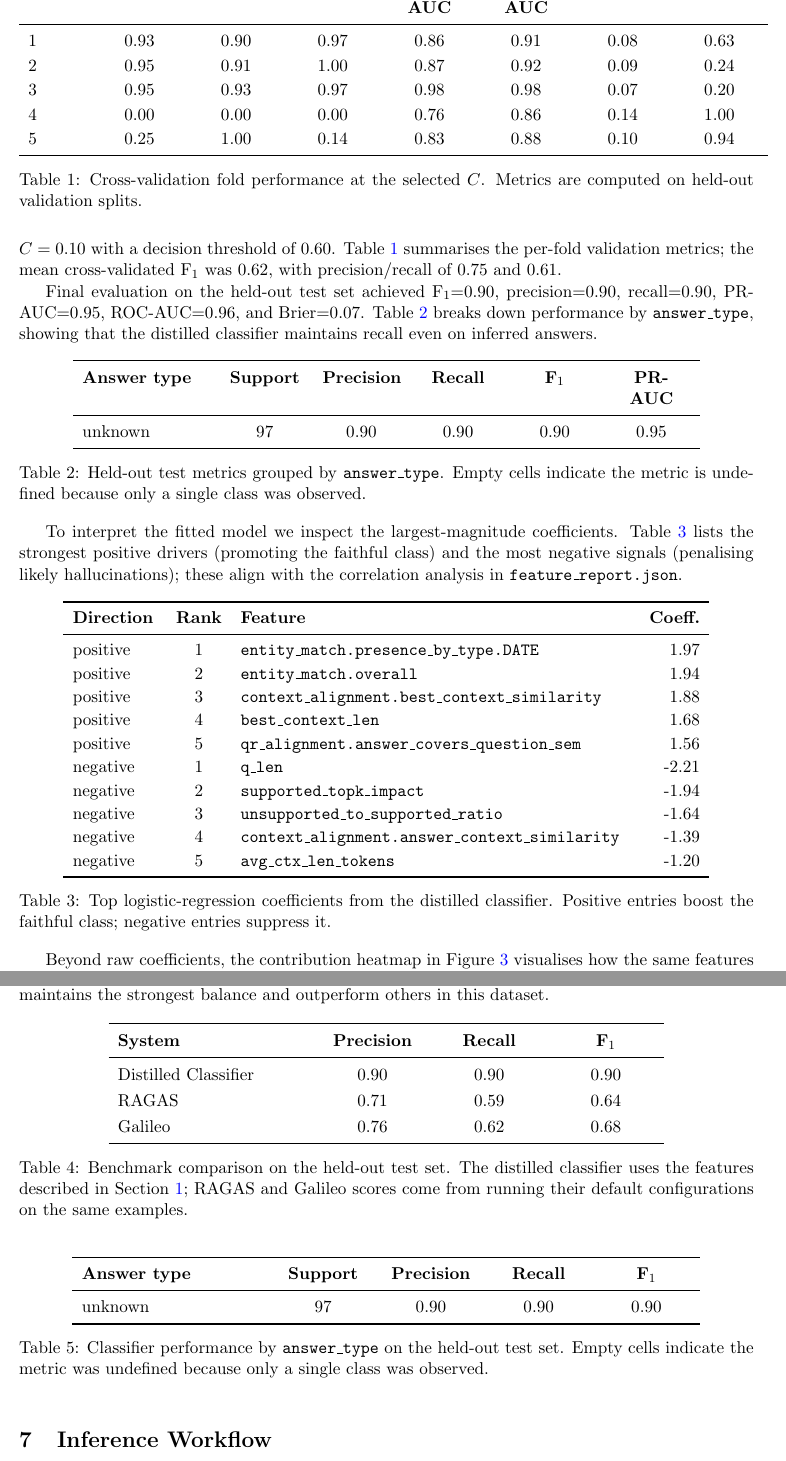
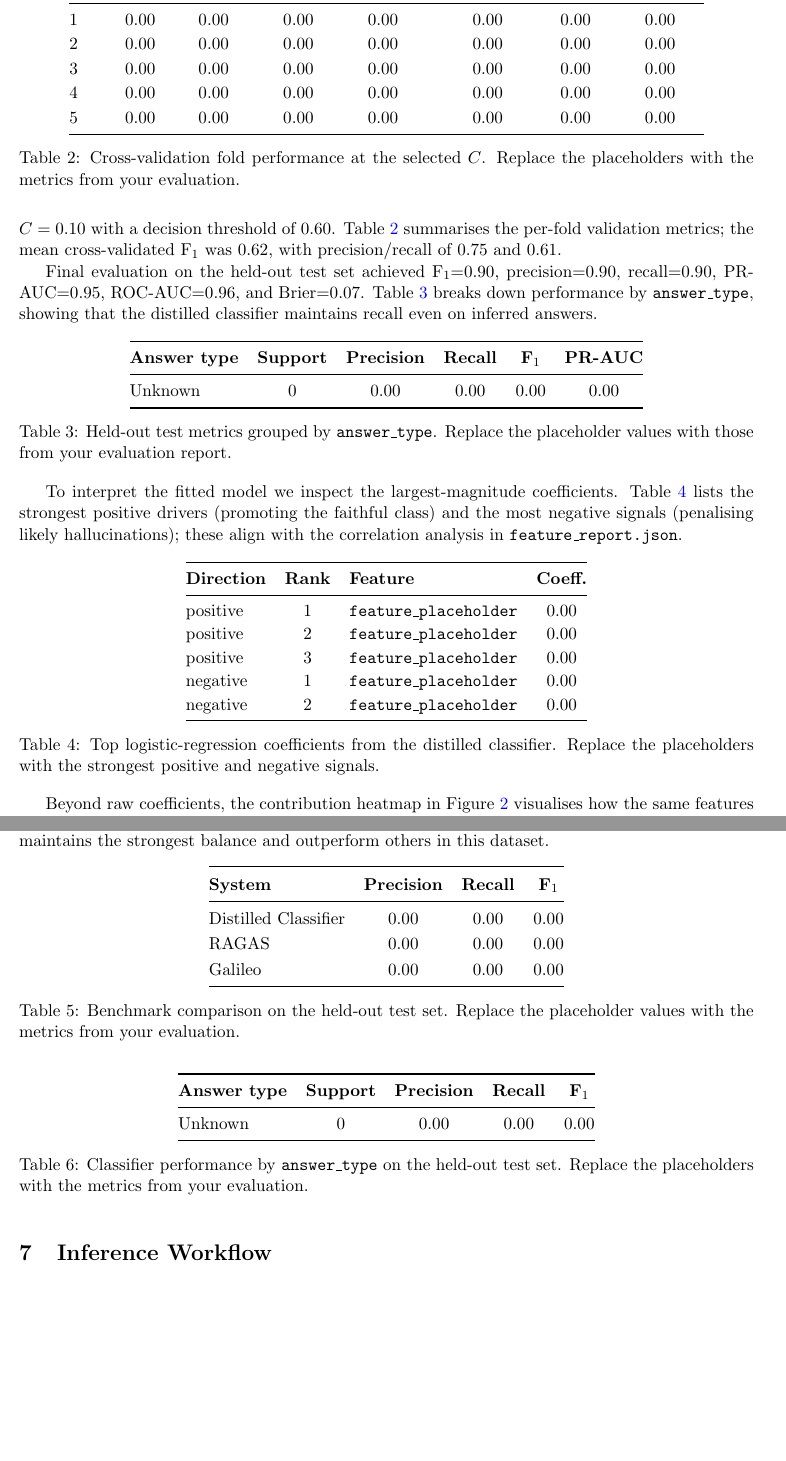
Before and after one commit to emad-noorizadeh/rag-metrics, a LaTeX document (report/faithfulness_whitepaper.tex): two parts of pages 5 and 6 of 7, joined at a grey line, cut at the place of the change, the shorter picture padded with empty space. Compiled offline with pdfLaTeX.

Commit message:
updating the report

```diff
--- a/report/faithfulness_whitepaper.tex
+++ b/report/faithfulness_whitepaper.tex
@@ -2,7 +2,6 @@
 \usepackage[margin=1in]{geometry}
 \usepackage{graphicx}
 \usepackage{booktabs}
-\usepackage{csvsimple}
 \usepackage{array}
 \usepackage{hyperref}
 \usepackage{tikz}
@@ -114,15 +113,18 @@ We fit a logistic regression classifier on \EstTrainSize training rows using str
 \begin{table}[ht]
   \centering
   \renewcommand{\arraystretch}{1.15}
-  \csvreader[
-    head to column names,
-    tabular=>{\raggedright\arraybackslash}p{1.2cm}*{7}{>{\centering\arraybackslash}p{1.75cm}},
-    table head=\toprule \textbf{Fold} & \textbf{F$_1$} & \textbf{Precision} & \textbf{Recall} & \textbf{PR-AUC} & \textbf{ROC-AUC} & \textbf{Brier} & \textbf{Threshold} \\\midrule,
-    late after line=\\,
-    table foot=\bottomrule
-  ]{files/estimation_cv_folds.csv}{}
-  {\csvcoli & \csvcolii & \csvcoliii & \csvcoliv & \csvcolv & \csvcolvi & \csvcolvii & \csvcolviii}
-  \caption{Cross-validation fold performance at the selected \(C\). Metrics are computed on held-out validation splits.}
+  \begin{tabular}{@{}lccccccc@{}}
+    \toprule
+    \textbf{Fold} & \textbf{F$_1$} & \textbf{Precision} & \textbf{Recall} & \textbf{PR-AUC} & \textbf{ROC-AUC} & \textbf{Brier} & \textbf{Threshold} \\
+    \midrule
+    1 & 0.00 & 0.00 & 0.00 & 0.00 & 0.00 & 0.00 & 0.00 \\
+    2 & 0.00 & 0.00 & 0.00 & 0.00 & 0.00 & 0.00 & 0.00 \\
+    3 & 0.00 & 0.00 & 0.00 & 0.00 & 0.00 & 0.00 & 0.00 \\
+    4 & 0.00 & 0.00 & 0.00 & 0.00 & 0.00 & 0.00 & 0.00 \\
+    5 & 0.00 & 0.00 & 0.00 & 0.00 & 0.00 & 0.00 & 0.00 \\
+    \bottomrule
+  \end{tabular}
+  \caption{Cross-validation fold performance at the selected \(C\). Replace the placeholders with the metrics from your evaluation.}
   \label{tab:cv-folds}
 \end{table}
 
@@ -131,15 +133,14 @@ Final evaluation on the held-out test set achieved F$_1$=\EstTestFOne{}, precisi
 \begin{table}[ht]
   \centering
   \renewcommand{\arraystretch}{1.15}
-  \csvreader[
-    head to column names,
-    tabular=>{\raggedright\arraybackslash}p{2.8cm}*{5}{>{\centering\arraybackslash}p{1.75cm}},
-    table head=\toprule \textbf{Answer type} & \textbf{Support} & \textbf{Precision} & \textbf{Recall} & \textbf{F$_1$} & \textbf{PR-AUC} \\\midrule,
-    late after line=\\,
-    table foot=\bottomrule
-  ]{files/estimation_test_answer_type.csv}{}
-  {\csvcoli & \csvcolii & \csvcoliii & \csvcoliv & \csvcolv & \csvcolvi}
-  \caption{Held-out test metrics grouped by \texttt{answer\_type}. Empty cells indicate the metric is undefined because only a single class was observed.}
+  \begin{tabular}{@{}lccccc@{}}
+    \toprule
+    \textbf{Answer type} & \textbf{Support} & \textbf{Precision} & \textbf{Recall} & \textbf{F$_1$} & \textbf{PR-AUC} \\
+    \midrule
+    Unknown & 0 & 0.00 & 0.00 & 0.00 & 0.00 \\
+    \bottomrule
+  \end{tabular}
+  \caption{Held-out test metrics grouped by \texttt{answer\_type}. Replace the placeholder values with those from your evaluation report.}
   \label{tab:test-answer-type}
 \end{table}
 
@@ -148,15 +149,18 @@ To interpret the fitted model we inspect the largest-magnitude coefficients. Tab
 \begin{table}[ht]
   \centering
   \renewcommand{\arraystretch}{1.1}
-  \csvreader[
-    head to column names,
-    tabular={p{1.9cm}c>{\raggedright\arraybackslash}p{8.4cm}>{\raggedleft\arraybackslash}p{1.5cm}},
-    table head=\toprule \textbf{Direction} & \textbf{Rank} & \textbf{Feature} & \textbf{Coeff.} \\\midrule,
-    late after line=\\,
-    table foot=\bottomrule
-  ]{files/estimation_top_features.csv}{}
-  {\csvcoli & \csvcolii & \csvcoliii & \csvcoliv}
-  \caption{Top logistic-regression coefficients from the distilled classifier. Positive entries boost the faithful class; negative entries suppress it.}
+  \begin{tabular}{@{}lclc@{}}
+    \toprule
+    \textbf{Direction} & \textbf{Rank} & \textbf{Feature} & \textbf{Coeff.} \\
+    \midrule
+    positive & 1 & \texttt{feature\_placeholder} & 0.00 \\
+    positive & 2 & \texttt{feature\_placeholder} & 0.00 \\
+    positive & 3 & \texttt{feature\_placeholder} & 0.00 \\
+    negative & 1 & \texttt{feature\_placeholder} & 0.00 \\
+    negative & 2 & \texttt{feature\_placeholder} & 0.00 \\
+    \bottomrule
+  \end{tabular}
+  \caption{Top logistic-regression coefficients from the distilled classifier. Replace the placeholders with the strongest positive and negative signals.}
   \label{tab:top-features}
 \end{table}
 
@@ -175,30 +179,30 @@ We benchmark the distilled classifier against two widely used evaluation toolkit
 \begin{table}[ht]
   \centering
   \renewcommand{\arraystretch}{1.2}
-  \csvreader[
-    head to column names,
-    tabular={>{\raggedright\arraybackslash}p{4.2cm}*{3}{>{\centering\arraybackslash}p{2.2cm}}},
-    table head=\toprule \textbf{System} & \textbf{Precision} & \textbf{Recall} & \textbf{F$_1$} \\\midrule,
-    late after line=\\,
-    table foot=\bottomrule
-  ]{files/performance_benchmark.csv}{}
-  {\csvcoli & \csvcolii & \csvcoliii & \csvcoliv}
-  \caption{Benchmark comparison on the held-out test set. The distilled classifier uses the features described in Section~\ref{tab:cv-folds}; RAGAS and Galileo scores come from running their default configurations on the same examples.}
+  \begin{tabular}{@{}lccc@{}}
+    \toprule
+    \textbf{System} & \textbf{Precision} & \textbf{Recall} & \textbf{F$_1$} \\
+    \midrule
+    Distilled Classifier & 0.00 & 0.00 & 0.00 \\
+    RAGAS & 0.00 & 0.00 & 0.00 \\
+    Galileo & 0.00 & 0.00 & 0.00 \\
+    \bottomrule
+  \end{tabular}
+  \caption{Benchmark comparison on the held-out test set. Replace the placeholder values with the metrics from your evaluation.}
   \label{tab:benchmark}
 \end{table}
 
 \begin{table}[ht]
   \centering
   \renewcommand{\arraystretch}{1.15}
-  \csvreader[
-    head to column names,
-    tabular={>{\raggedright\arraybackslash}p{4.0cm}*{4}{>{\centering\arraybackslash}p{2.0cm}}},
-    table head=\toprule \textbf{Answer type} & \textbf{Support} & \textbf{Precision} & \textbf{Recall} & \textbf{F$_1$} \\\midrule,
-    late after line=\\,
-    table foot=\bottomrule
-  ]{files/estimation_test_answer_type.csv}{}
-  {\csvcoli & \csvcolii & \csvcoliii & \csvcoliv & \csvcolv}
-  \caption{Classifier performance by \texttt{answer\_type} on the held-out test set. Empty cells indicate the metric was undefined because only a single class was observed.}
+  \begin{tabular}{@{}lcccc@{}}
+    \toprule
+    \textbf{Answer type} & \textbf{Support} & \textbf{Precision} & \textbf{Recall} & \textbf{F$_1$} \\
+    \midrule
+    Unknown & 0 & 0.00 & 0.00 & 0.00 \\
+    \bottomrule
+  \end{tabular}
+  \caption{Classifier performance by \texttt{answer\_type} on the held-out test set. Replace the placeholders with the metrics from your evaluation.}
   \label{tab:test-answer-counts}
 \end{table}
 
```
Also changed, not shown: report/faithfulness_whitepaper.pdf, report/faithfulness_whitepaper.tex (26 more changed lines), 2 other files.
